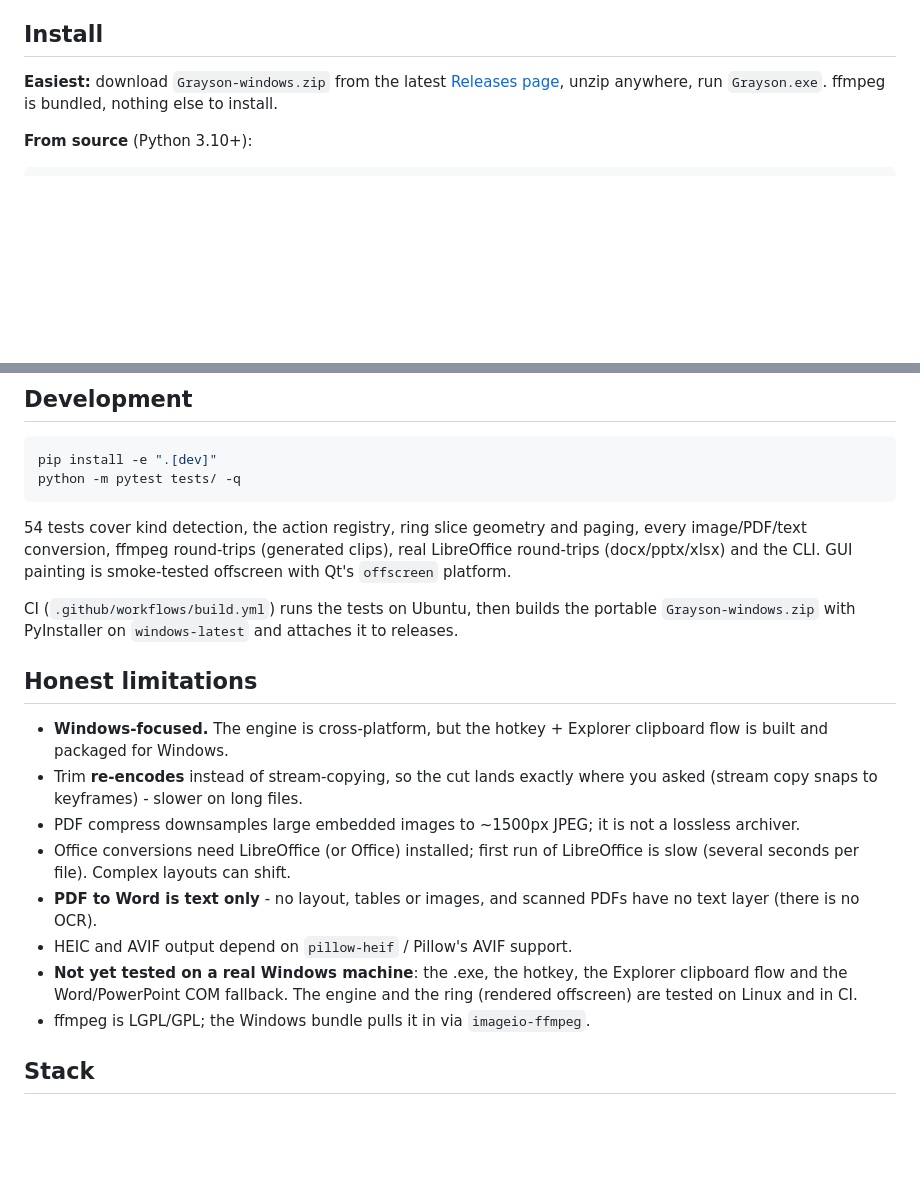
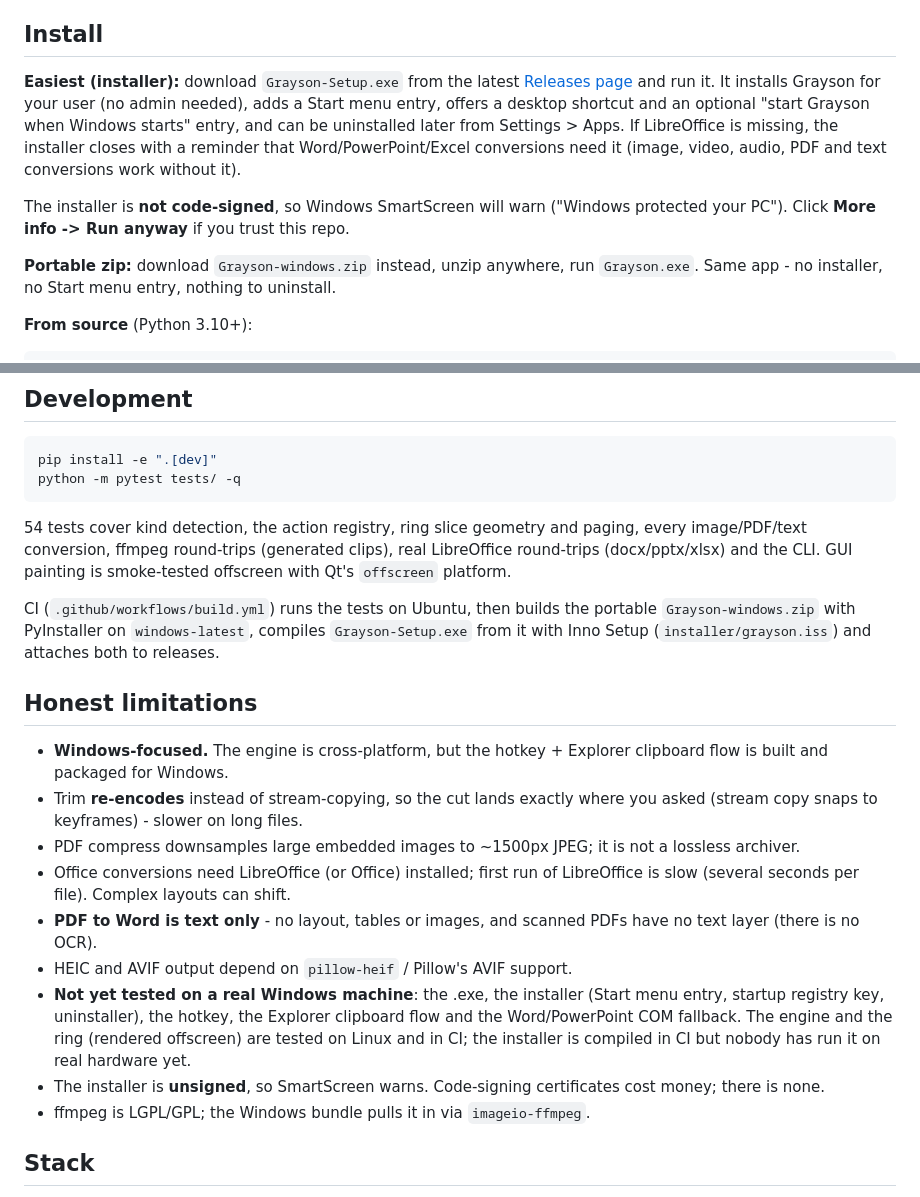
Before and after one commit to mjanthony819/grayson, a Markdown page: README.md, 2 parts joined by grey strips. Drawn GitHub-style; blank space fills up the shorter version.

Commit message:
v0.2.1: installer install instructions
Updated installation instructions and added details about the installer and portable version. Clarified limitations regarding testing on Windows.

```diff
--- a/README.md
+++ b/README.md
@@ -53,9 +53,21 @@ audio, PDF and text/Markdown/HTML conversions need nothing extra.
 
 ## Install
 
-**Easiest:** download `Grayson-windows.zip` from the latest
-[Releases page](../../releases/latest), unzip anywhere, run
-`Grayson.exe`. ffmpeg is bundled, nothing else to install.
+**Easiest (installer):** download `Grayson-Setup.exe` from the latest
+[Releases page](../../releases/latest) and run it. It installs Grayson for
+your user (no admin needed), adds a Start menu entry, offers a desktop
+shortcut and an optional "start Grayson when Windows starts" entry, and can
+be uninstalled later from Settings > Apps. If LibreOffice is missing, the
+installer closes with a reminder that Word/PowerPoint/Excel conversions need
+it (image, video, audio, PDF and text conversions work without it).
+
+The installer is **not code-signed**, so Windows SmartScreen will warn
+("Windows protected your PC"). Click **More info -> Run anyway** if you
+trust this repo.
+
+**Portable zip:** download `Grayson-windows.zip` instead, unzip anywhere,
+run `Grayson.exe`. Same app - no installer, no Start menu entry, nothing to
+uninstall.
 
 **From source** (Python 3.10+):
 
@@ -117,8 +129,9 @@ real LibreOffice round-trips (docx/pptx/xlsx) and the CLI.
 GUI painting is smoke-tested offscreen with Qt's `offscreen` platform.
 
 CI (`.github/workflows/build.yml`) runs the tests on Ubuntu, then builds the
-portable `Grayson-windows.zip` with PyInstaller on `windows-latest` and
-attaches it to releases.
+portable `Grayson-windows.zip` with PyInstaller on `windows-latest`, compiles
+`Grayson-Setup.exe` from it with Inno Setup (`installer/grayson.iss`) and
+attaches both to releases.
 
 ## Honest limitations
 
@@ -133,9 +146,13 @@ attaches it to releases.
 - **PDF to Word is text only** - no layout, tables or images, and scanned PDFs
   have no text layer (there is no OCR).
 - HEIC and AVIF output depend on `pillow-heif` / Pillow's AVIF support.
-- **Not yet tested on a real Windows machine**: the .exe, the hotkey, the
+- **Not yet tested on a real Windows machine**: the .exe, the installer
+  (Start menu entry, startup registry key, uninstaller), the hotkey, the
   Explorer clipboard flow and the Word/PowerPoint COM fallback. The engine and
-  the ring (rendered offscreen) are tested on Linux and in CI.
+  the ring (rendered offscreen) are tested on Linux and in CI; the installer
+  is compiled in CI but nobody has run it on real hardware yet.
+- The installer is **unsigned**, so SmartScreen warns. Code-signing
+  certificates cost money; there is none.
 - ffmpeg is LGPL/GPL; the Windows bundle pulls it in via `imageio-ffmpeg`.
 
 ## Stack
```
